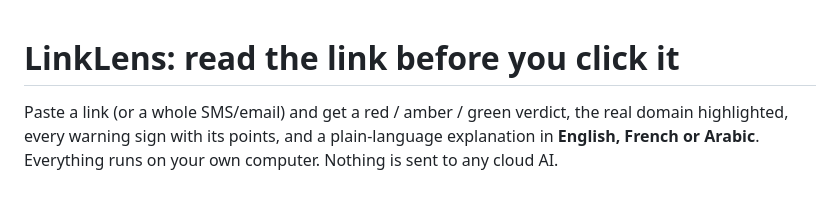
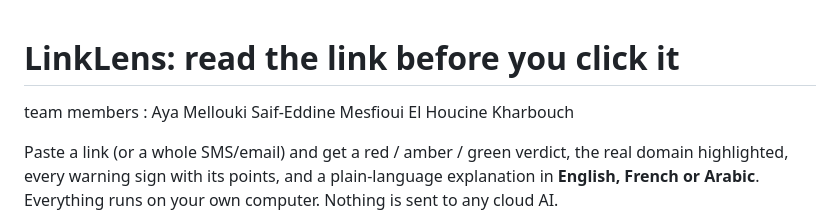
Before and after one commit to ayamellouki2006/linklens, a Markdown page: README.md, the part around the change. GitHub-like rendering; blank space fills up the shorter version.

Commit message:
Add team members to README

```diff
--- a/README.md
+++ b/README.md
@@ -1,4 +1,8 @@
 # LinkLens: read the link before you click it
+
+team members : Aya Mellouki
+               Saif-Eddine Mesfioui
+               El Houcine Kharbouch
 
 Paste a link (or a whole SMS/email) and get a red / amber / green verdict, the real domain highlighted,
 every warning sign with its points, and a plain-language explanation in **English, French or Arabic**.
```
